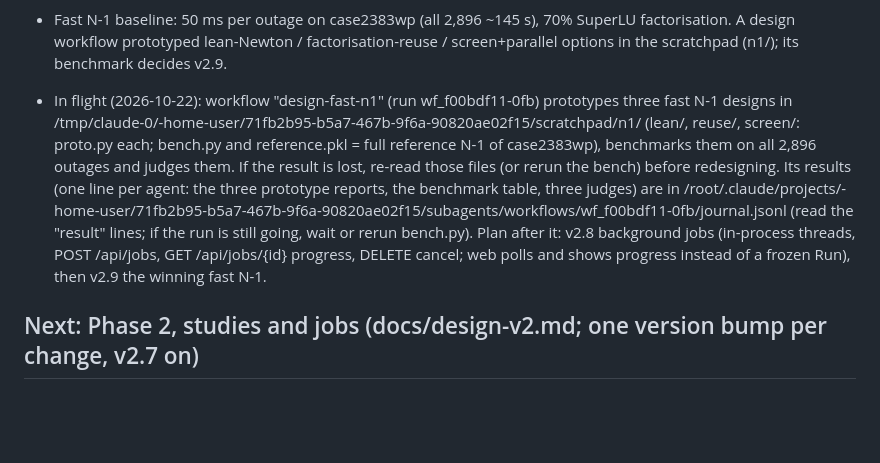
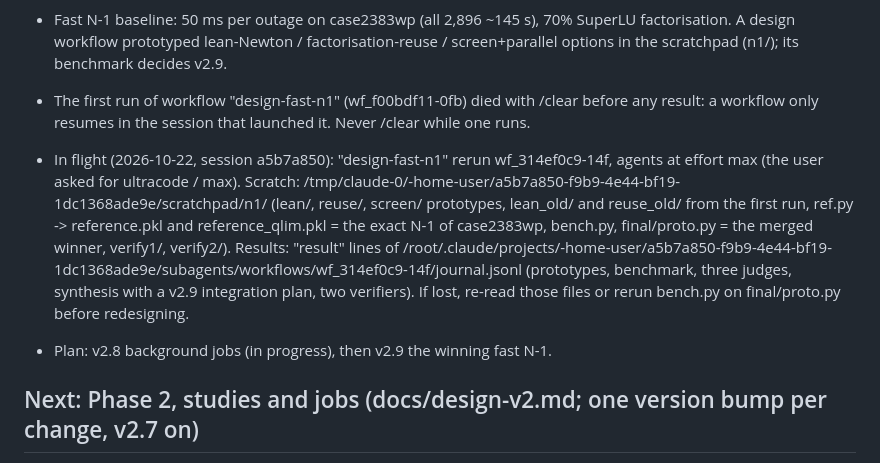
Before and after one commit to haki-overflow/GridLens, a Markdown page: NOTES.md, the part around the change. GitHub-like rendering; blank space fills up the shorter version.

Commit message:
v2.8: notes: the fast N-1 design workflow rerun and where its results land
Co-Authored-By: Claude Opus 5.5 <noreply@anthropic.com>
Claude-Session: https://claude.ai/code/session_01WQfpF9kPb4oPAHJ6ZnaWiE

```diff
--- a/NOTES.md
+++ b/NOTES.md
@@ -77,16 +77,18 @@ diagrams: https://claude.ai/artifact/Q58NCpRtLWeRMAd5N5vttV
   A design workflow prototyped lean-Newton / factorisation-reuse / screen+parallel options in
   the scratchpad (n1/); its benchmark decides v2.9.
 
-- In flight (2026-10-22): workflow "design-fast-n1" (run wf_f00bdf11-0fb) prototypes three fast
-  N-1 designs in /tmp/claude-0/-home-user/71fb2b95-b5a7-467b-9f6a-90820ae02f15/scratchpad/n1/
-  (lean/, reuse/, screen/: proto.py each; bench.py and reference.pkl = full reference N-1 of
-  case2383wp), benchmarks them on all 2,896 outages and judges them. If the result is lost,
-  re-read those files (or rerun the bench) before redesigning. Its results (one line per agent: the
-  three prototype reports, the benchmark table, three judges) are in
-  /root/.claude/projects/-home-user/71fb2b95-b5a7-467b-9f6a-90820ae02f15/subagents/workflows/wf_f00bdf11-0fb/journal.jsonl
-  (read the "result" lines; if the run is still going, wait or rerun bench.py). Plan after it: v2.8 background
-  jobs (in-process threads, POST /api/jobs, GET /api/jobs/{id} progress, DELETE cancel; web polls
-  and shows progress instead of a frozen Run), then v2.9 the winning fast N-1.
+- The first run of workflow "design-fast-n1" (wf_f00bdf11-0fb) died with /clear before any
+  result: a workflow only resumes in the session that launched it. Never /clear while one runs.
+- In flight (2026-10-22, session a5b7a850): "design-fast-n1" rerun wf_314ef0c9-14f, agents at
+  effort max (the user asked for ultracode / max). Scratch:
+  /tmp/claude-0/-home-user/a5b7a850-f9b9-4e44-bf19-1dc1368ade9e/scratchpad/n1/ (lean/, reuse/,
+  screen/ prototypes, lean_old/ and reuse_old/ from the first run, ref.py -> reference.pkl and
+  reference_qlim.pkl = the exact N-1 of case2383wp, bench.py, final/proto.py = the merged winner,
+  verify1/, verify2/). Results: "result" lines of
+  /root/.claude/projects/-home-user/a5b7a850-f9b9-4e44-bf19-1dc1368ade9e/subagents/workflows/wf_314ef0c9-14f/journal.jsonl
+  (prototypes, benchmark, three judges, synthesis with a v2.9 integration plan, two verifiers).
+  If lost, re-read those files or rerun bench.py on final/proto.py before redesigning.
+- Plan: v2.8 background jobs (in progress), then v2.9 the winning fast N-1.
 
 ## Next: Phase 2, studies and jobs (docs/design-v2.md; one version bump per change, v2.7 on)
 Gate: all 2,896 branch outages of case2383wp in under 2 min; IEC TR 60909-4 examples match.
```
